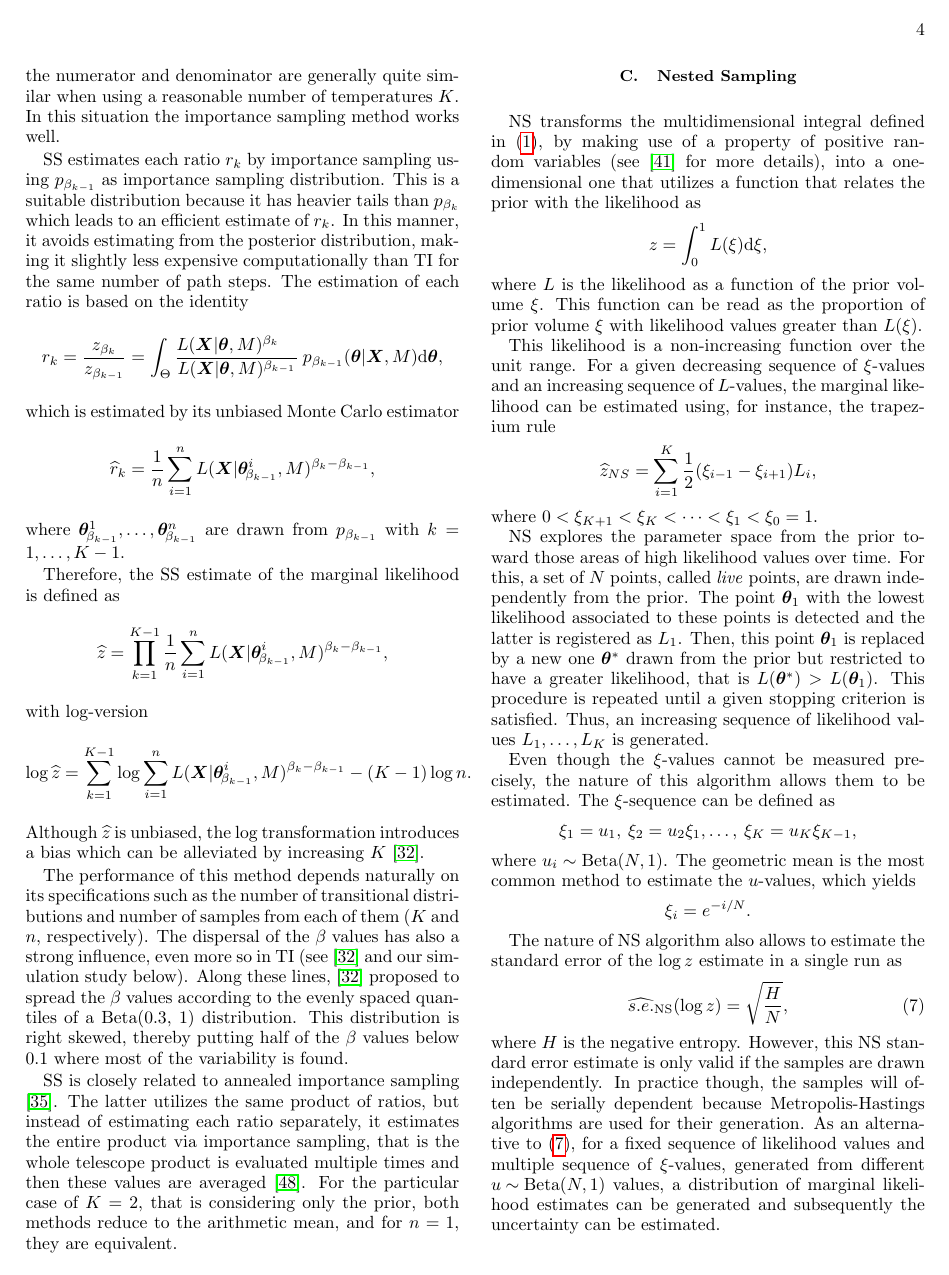
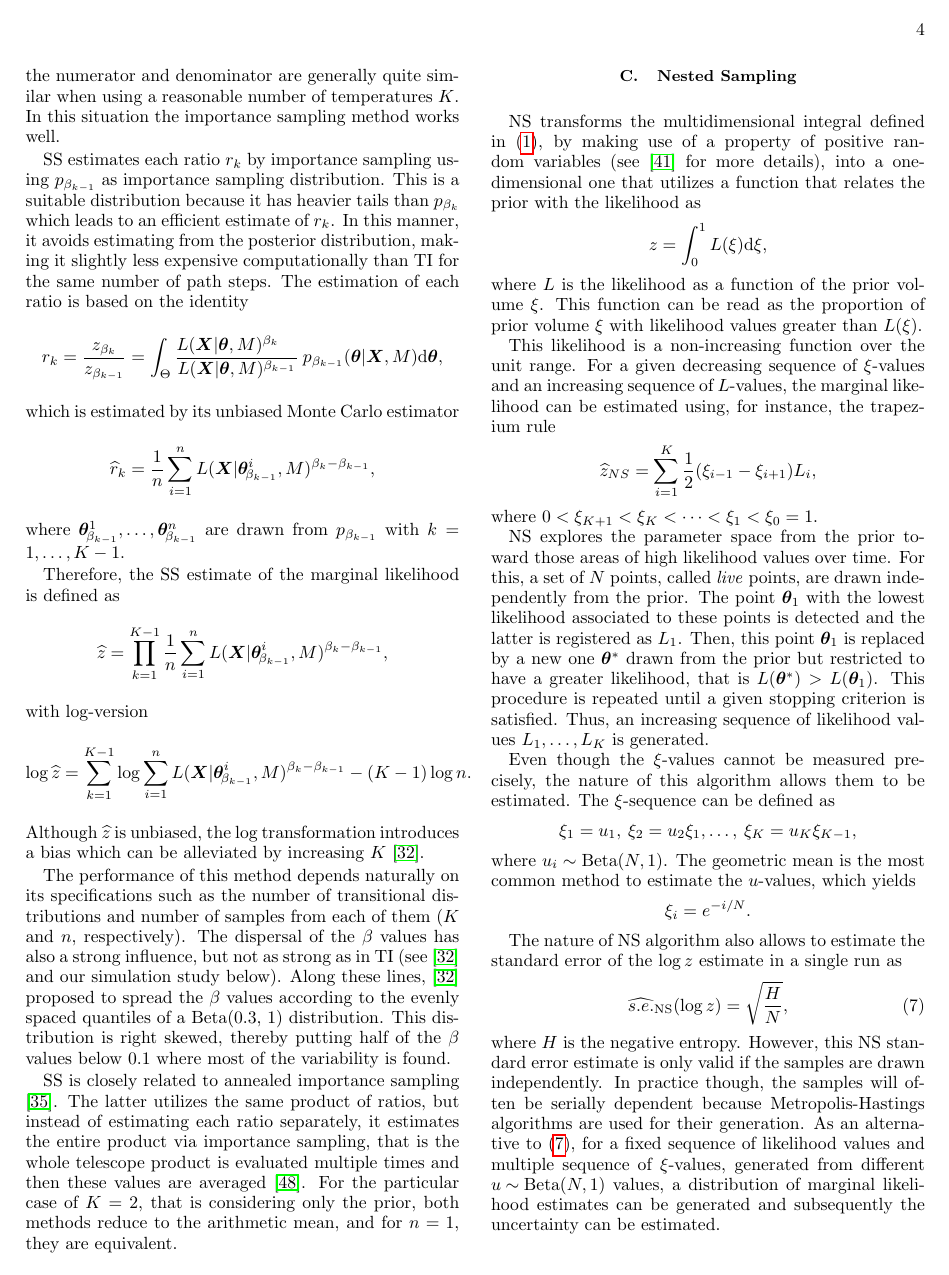
Before and after one commit to pmat747/SS-draft, a LaTeX paper (PRDSS.tex): page 4 of 10. Compiled offline with pdfLaTeX.

Commit message:
Minor corrections

```diff
--- a/PRDSS.tex
+++ b/PRDSS.tex
@@ -203,7 +203,7 @@ with log-version
 \end{align*}
 Although $\widehat{z}$ is unbiased, the log transformation introduces a bias which can be alleviated by increasing $K$ \citep{Xie:Lewis:Fan:Kuo:Chen:2011}.
 
-The performance of this method depends naturally on its specifications such as the number of transitional distributions and number of samples from each of them ($K$ and $n$, respectively).  The dispersal of the $\beta$ values has also a strong influence, even more so in TI (see \cite{Xie:Lewis:Fan:Kuo:Chen:2011} and our simulation study below).  Along these lines, \cite{Xie:Lewis:Fan:Kuo:Chen:2011} proposed to spread the $\beta$ values according to the evenly spaced quantiles of a Beta(0.3, 1) distribution.  This distribution is right skewed, thereby putting half of the $\beta$ values below 0.1 where most of the variability  is found.
+The performance of this method depends naturally on its specifications such as the number of transitional distributions and number of samples from each of them ($K$ and $n$, respectively).  The dispersal of the $\beta$ values has also a strong influence, but not as strong as in TI (see \cite{Xie:Lewis:Fan:Kuo:Chen:2011} and our simulation study below).  Along these lines, \cite{Xie:Lewis:Fan:Kuo:Chen:2011} proposed to spread the $\beta$ values according to the evenly spaced quantiles of a Beta(0.3, 1) distribution.  This distribution is right skewed, thereby putting half of the $\beta$ values below 0.1 where most of the variability  is found.
 
 SS is closely related to annealed importance sampling \citep[][]{Neal:2001}.  The latter utilizes the same product of ratios, but instead of estimating each ratio separately, it estimates the entire product via importance sampling, that is the whole telescope product is evaluated multiple times and then these values are averaged \citep{Maturana:2017}.  For the particular case of $K = 2$, that is considering only the prior, both methods reduce to the arithmetic mean, and for $n =1$, they are equivalent.
 
```
